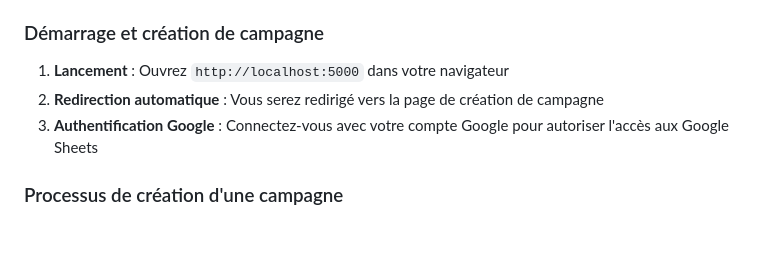
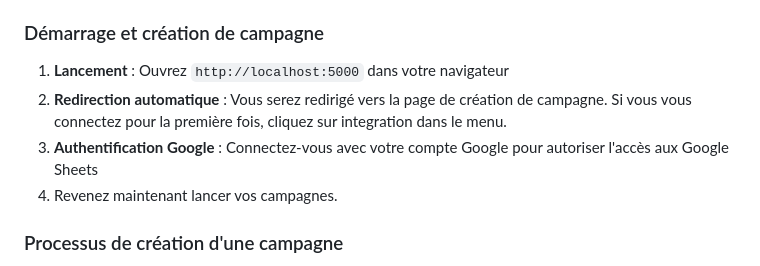
Before and after one commit to otevaa/news-monitoring-agent, a Markdown page: README.md, the part around the change. Drawn GitHub-style; blank space fills up the shorter version.

```diff
--- a/README.md
+++ b/README.md
@@ -102,8 +102,9 @@ L'application sera accessible sur `http://localhost:5000`
 ### Démarrage et création de campagne
 
 1. **Lancement** : Ouvrez `http://localhost:5000` dans votre navigateur
-2. **Redirection automatique** : Vous serez redirigé vers la page de création de campagne
+2. **Redirection automatique** : Vous serez redirigé vers la page de création de campagne. Si vous vous connectez pour la première fois, cliquez sur integration dans le menu.
 3. **Authentification Google** : Connectez-vous avec votre compte Google pour autoriser l'accès aux Google Sheets
+4. Revenez maintenant lancer vos campagnes.
 
 ### Processus de création d'une campagne
 
```
